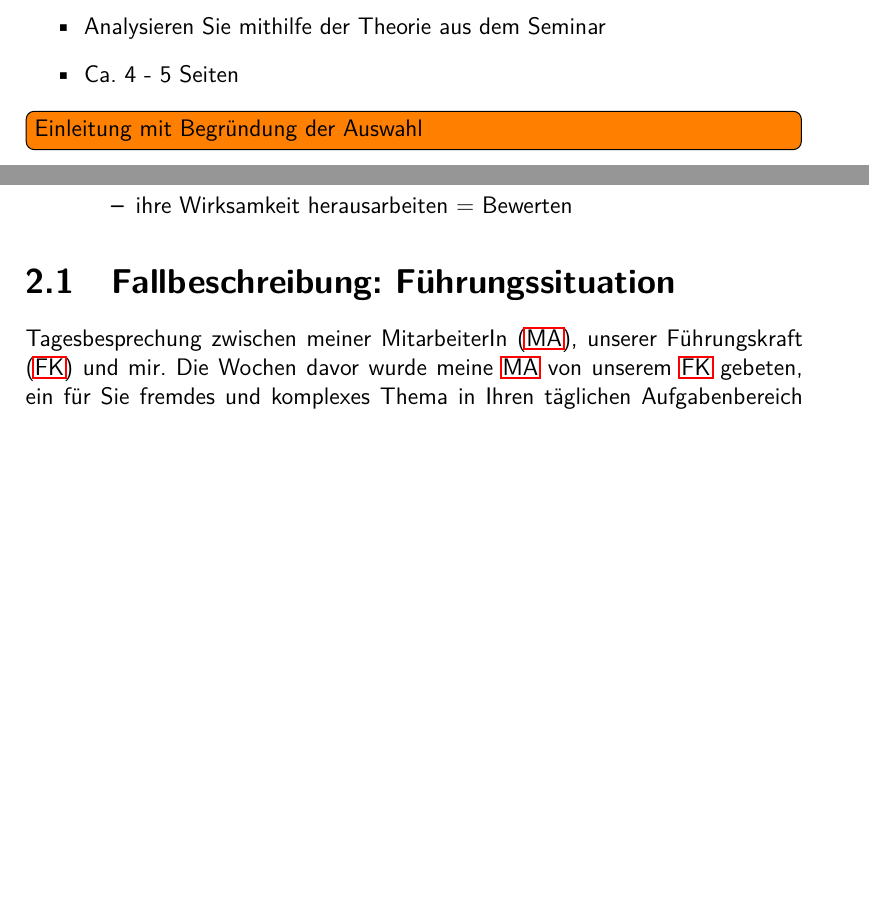
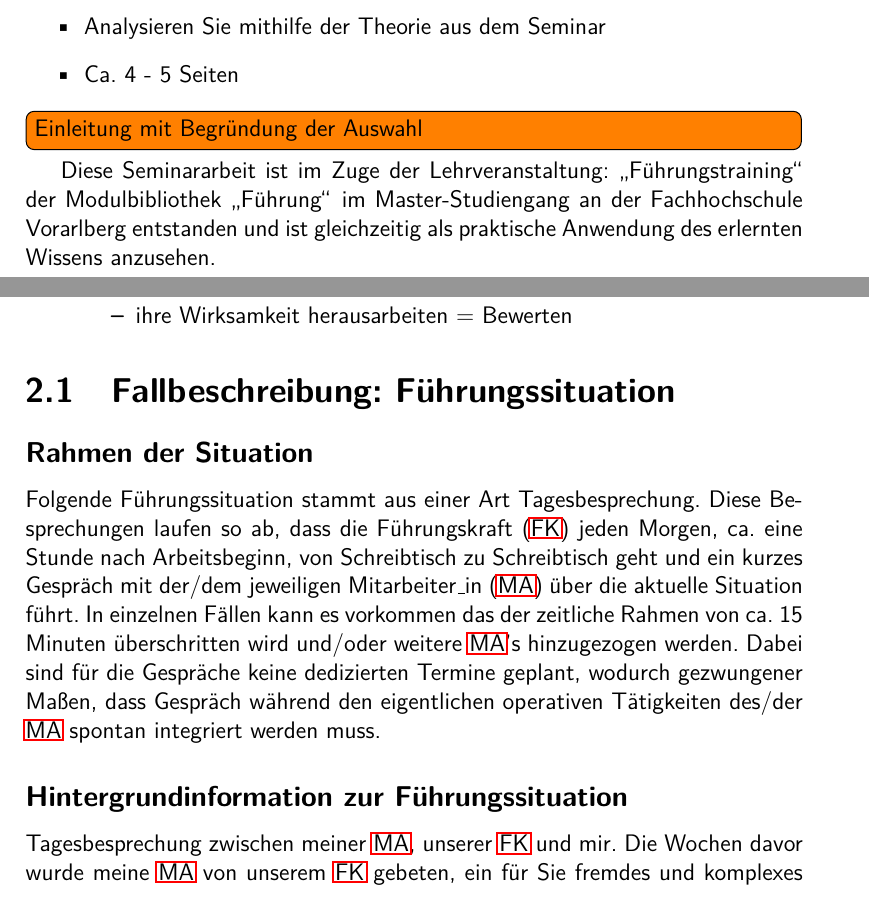
Before and after one commit to advocd/ws2015-fuehrungstraining, a LaTeX thesis (main.tex, which reads tex/einleitung.tex, tex/hauptteil.tex): two parts of pages 4 and 5 of 9, joined at a grey line, cut so that both start at the same text, the shorter picture padded with empty space. Compiled offline with pdfLaTeX.

Commit message:
start writing

```diff
--- a/tex/einleitung.tex
+++ b/tex/einleitung.tex
@@ -9,5 +9,6 @@
 \end{itemize}
 
 
+\todo[inline]{Einleitung mit Begründung der Auswahl}
 
-\todo[inline]{Einleitung mit Begründung der Auswahl}
+Diese Seminararbeit ist im Zuge der Lehrveranstaltung: "`Führungstraining"' der Modulbibliothek "`Führung"' im Master-Studiengang an der Fachhochschule Vorarlberg entstanden und ist gleichzeitig als praktische Anwendung des erlernten Wissens anzusehen.
--- a/tex/hauptteil.tex
+++ b/tex/hauptteil.tex
@@ -11,7 +11,15 @@
 \end{itemize}
 
 
+
 \section{Fallbeschreibung: Führungssituation}
+\subsection*{Rahmen der Situation}
+Folgende Führungssituation stammt aus einer Art Tagesbesprechung.
+Diese Besprechungen laufen so ab, dass die \ac{FK} jeden Morgen, ca. eine Stunde nach Arbeitsbeginn, von Schreibtisch zu Schreibtisch geht und ein kurzes Gespräch   mit der/dem jeweiligen \ac{MA} über die aktuelle Situation führt.
+In einzelnen Fällen kann es vorkommen das der zeitliche Rahmen von ca. 15 Minuten überschritten wird und/oder weitere \ac{MA}'s hinzugezogen werden.
+Dabei sind für die Gespräche keine dedizierten Termine geplant, wodurch gezwungener Maßen, dass Gespräch während den eigentlichen operativen Tätigkeiten des/der \ac{MA} spontan integriert werden muss.
+
+\subsection*{Hintergrundinformation zur Führungssituation}
 Tagesbesprechung zwischen meiner \ac{MA}, unserer \ac{FK} und mir.
 Die Wochen davor wurde meine \ac{MA} von unserem \ac{FK} gebeten, ein für Sie fremdes und komplexes Thema in Ihren täglichen Aufgabenbereich zu übernehmen.
 Für diesen Zweck wurde weder eine kurze Einführung oder Einschulung gegeben.
```
Also changed, not shown: acronyms.tex (+1 -1 lines), title.tex (+1 -1 lines), main.pdf, 1 other file.
